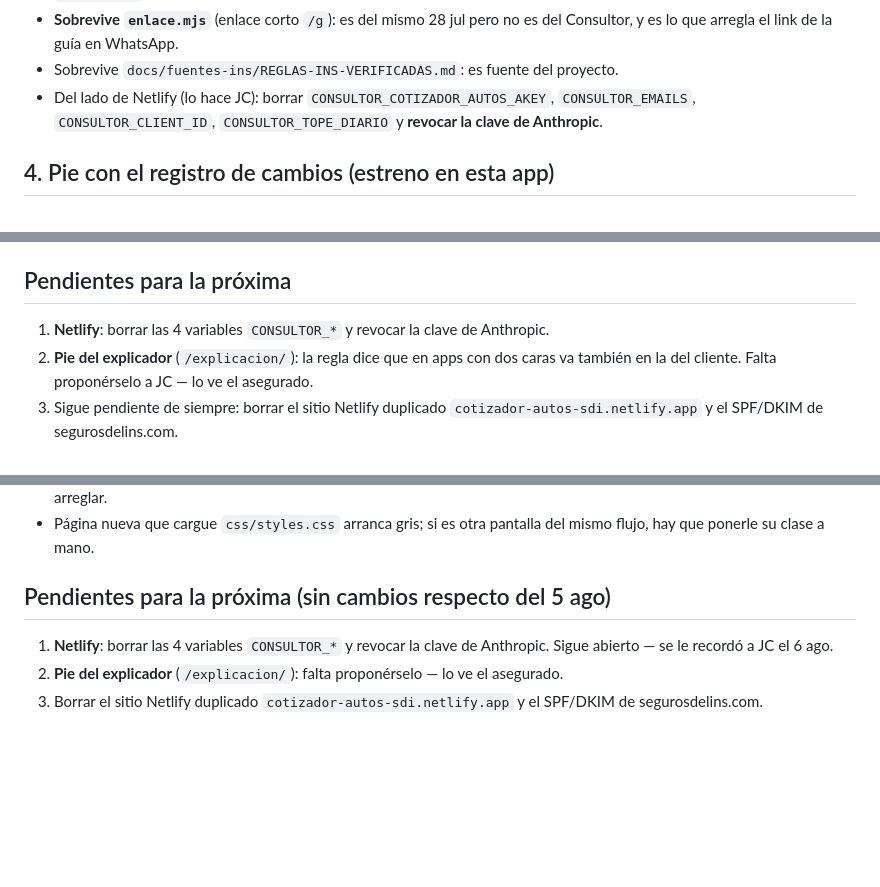
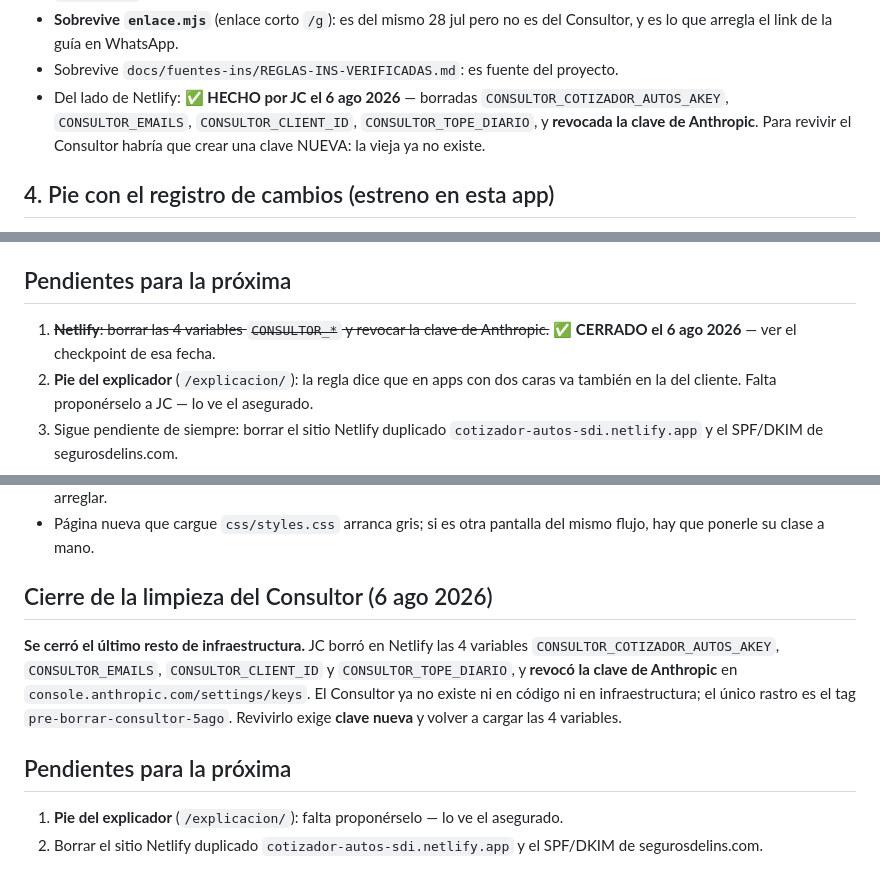
Before and after one commit to jhernandez-vibecode/COTIZADOR-AUTOS, a Markdown page: SKILL_COTIZADOR_SDI.md, 3 parts joined by grey strips. Rendered like a GitHub page; blank space fills up the shorter version.

Commit message:
docs: cerrada la limpieza del Consultor — variables Netlify y clave revocadas
JC borro el 6 ago 2026 las 4 variables CONSULTOR_* en Netlify y revoco la clave
de Anthropic. Era el ultimo resto de infraestructura del modulo eliminado el
5 ago; no queda clave viva sin vigilancia.

- El pendiente sale del router y de las dos listas de pendientes del checkpoint.
- Queda anotado que revivir el Consultor (tag pre-borrar-consultor-5ago) exige
  crear una clave NUEVA: la vieja ya no existe.

Co-Authored-By: Claude Opus 5 <noreply@anthropic.com>

```diff
--- a/SKILL_COTIZADOR_SDI.md
+++ b/SKILL_COTIZADOR_SDI.md
@@ -1544,9 +1544,10 @@ de Suscripción), `procesador/` (5), `tests/banco-reglas-ins.mjs`,
 - **Sobrevive `enlace.mjs`** (enlace corto `/g`): es del mismo 28 jul pero no es del
   Consultor, y es lo que arregla el link de la guía en WhatsApp.
 - Sobrevive `docs/fuentes-ins/REGLAS-INS-VERIFICADAS.md`: es fuente del proyecto.
-- Del lado de Netlify (lo hace JC): borrar `CONSULTOR_COTIZADOR_AUTOS_AKEY`,
-  `CONSULTOR_EMAILS`, `CONSULTOR_CLIENT_ID`, `CONSULTOR_TOPE_DIARIO` y **revocar la
-  clave de Anthropic**.
+- Del lado de Netlify: **✅ HECHO por JC el 6 ago 2026** — borradas
+  `CONSULTOR_COTIZADOR_AUTOS_AKEY`, `CONSULTOR_EMAILS`, `CONSULTOR_CLIENT_ID`,
+  `CONSULTOR_TOPE_DIARIO`, y **revocada la clave de Anthropic**. Para revivir el
+  Consultor habría que crear una clave NUEVA: la vieja ya no existe.
 
 ## 4. Pie con el registro de cambios (estreno en esta app)
 
@@ -1601,7 +1602,8 @@ WhatsApp lo corta con "Leer más", ese link es lo primero a mirar.
 16 checks nuevos en `test-poliza-email.js` (31 → 47).
 
 ## Pendientes para la próxima
-1. **Netlify**: borrar las 4 variables `CONSULTOR_*` y revocar la clave de Anthropic.
+1. ~~**Netlify**: borrar las 4 variables `CONSULTOR_*` y revocar la clave de Anthropic.~~
+   **✅ CERRADO el 6 ago 2026** — ver el checkpoint de esa fecha.
 2. **Pie del explicador** (`/explicacion/`): la regla dice que en apps con dos caras
    va también en la del cliente. Falta proponérselo a JC — lo ve el asegurado.
 3. Sigue pendiente de siempre: borrar el sitio Netlify duplicado
@@ -1682,9 +1684,16 @@ tarjetas blancas y step-nav de 4 pasos, así que de reojo se confunden.
 - Página nueva que cargue `css/styles.css` arranca gris; si es otra pantalla del mismo
   flujo, hay que ponerle su clase a mano.
 
-## Pendientes para la próxima (sin cambios respecto del 5 ago)
-1. **Netlify**: borrar las 4 variables `CONSULTOR_*` y revocar la clave de Anthropic.
-   Sigue abierto — se le recordó a JC el 6 ago.
-2. **Pie del explicador** (`/explicacion/`): falta proponérselo — lo ve el asegurado.
-3. Borrar el sitio Netlify duplicado `cotizador-autos-sdi.netlify.app` y el SPF/DKIM
+## Cierre de la limpieza del Consultor (6 ago 2026)
+
+**Se cerró el último resto de infraestructura.** JC borró en Netlify las 4 variables
+`CONSULTOR_COTIZADOR_AUTOS_AKEY`, `CONSULTOR_EMAILS`, `CONSULTOR_CLIENT_ID` y
+`CONSULTOR_TOPE_DIARIO`, y **revocó la clave de Anthropic** en
+`console.anthropic.com/settings/keys`. El Consultor ya no existe ni en código ni en
+infraestructura; el único rastro es el tag `pre-borrar-consultor-5ago`. Revivirlo
+exige **clave nueva** y volver a cargar las 4 variables.
+
+## Pendientes para la próxima
+1. **Pie del explicador** (`/explicacion/`): falta proponérselo — lo ve el asegurado.
+2. Borrar el sitio Netlify duplicado `cotizador-autos-sdi.netlify.app` y el SPF/DKIM
    de segurosdelins.com.
```
